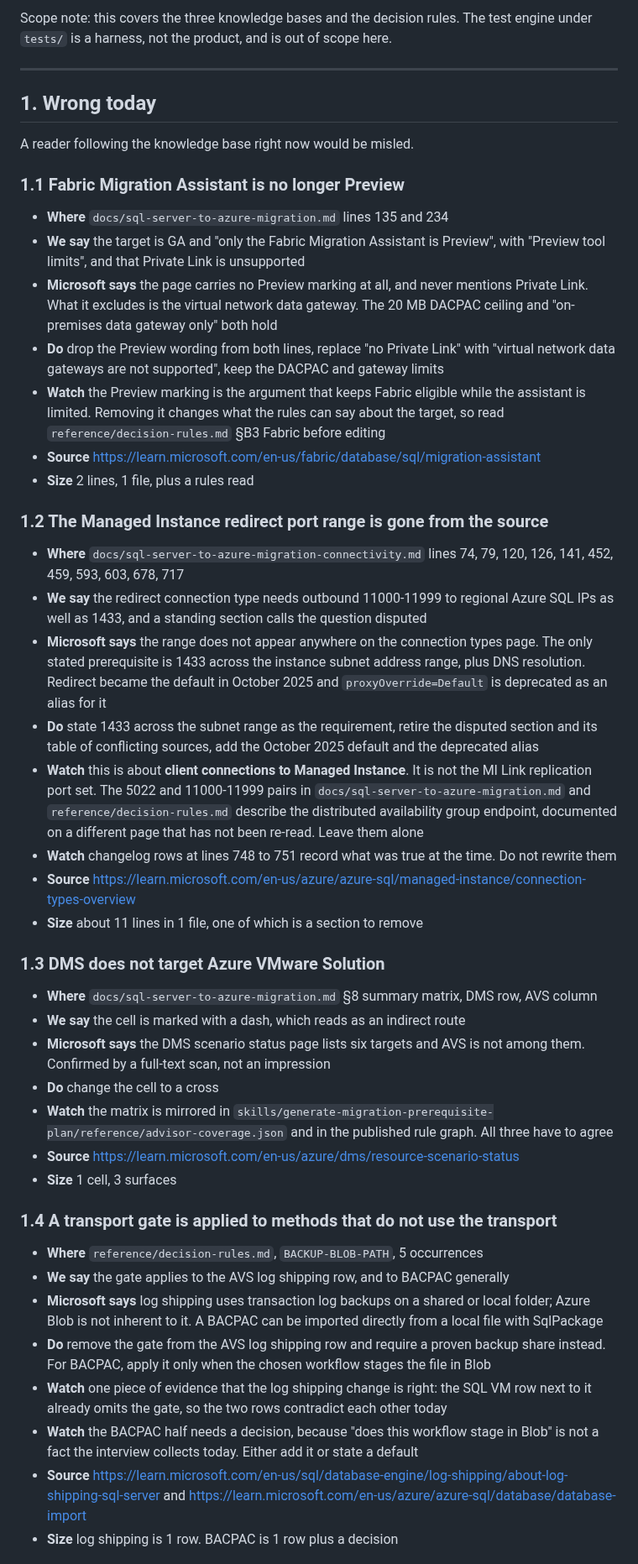
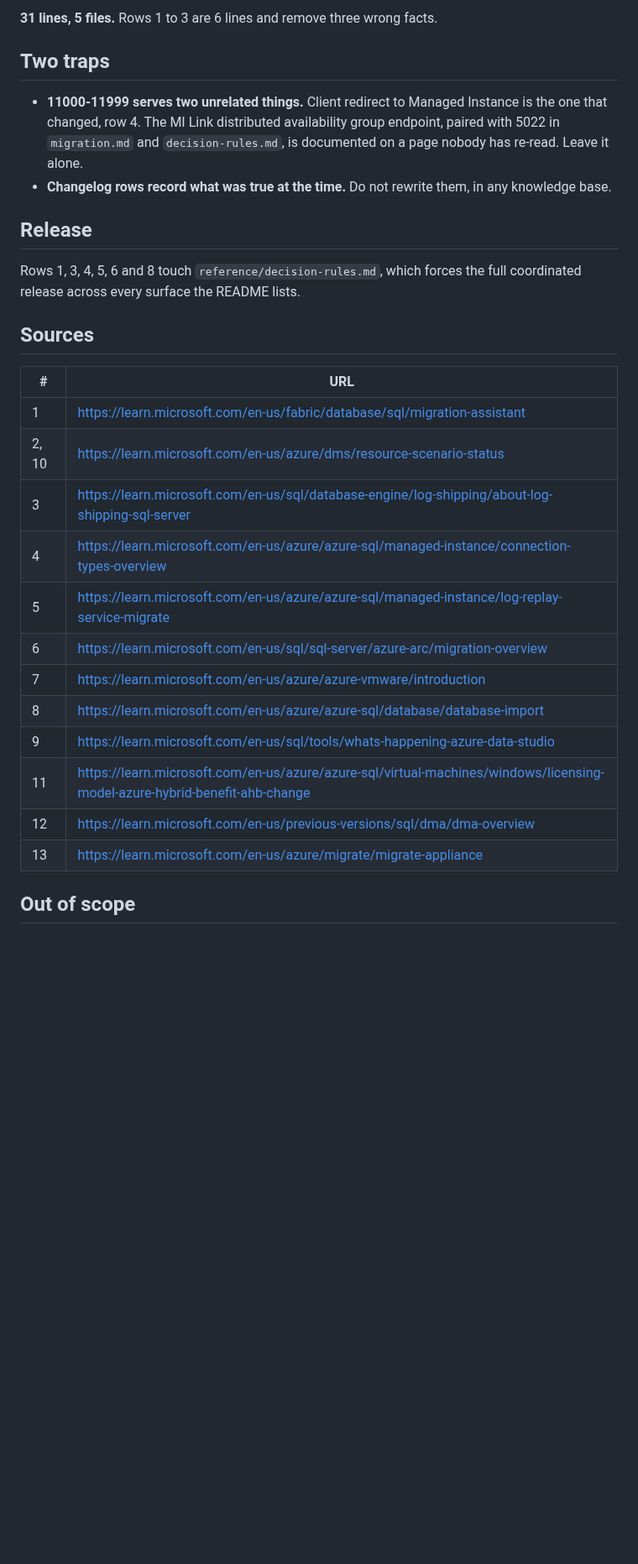
Before and after one commit to fredgis/sql-migration-advisor, a Markdown page: update/open-findings.md, the part around one of its changes. Shown at 84% size. Rendered like a GitHub page; blank space fills up the shorter version.

```diff
--- a/update/open-findings.md
+++ b/update/open-findings.md
@@ -7,78 +22,36 @@ This file is the record. Tick a row when it lands, and say in which release.
 
-Scope note: this covers the three knowledge bases and the decision rules. The test engine
-under `tests/` is a harness, not the product, and is out of scope here.
+**31 lines, 5 files.** Rows 1 to 3 are 6 lines and remove three wrong facts.
 
----
+## Two traps
 
-## 1. Wrong today
+- **11000-11999 serves two unrelated things.** Client redirect to Managed Instance is the one
+  that changed, row 4. The MI Link distributed availability group endpoint, paired with 5022
+  in `migration.md` and `decision-rules.md`, is documented on a page nobody has re-read.
+  Leave it alone.
+- **Changelog rows record what was true at the time.** Do not rewrite them, in any knowledge
+  base.
 
-A reader following the knowledge base right now would be misled.
+## Release
 
-### 1.1 Fabric Migration Assistant is no longer Preview
+Rows 1, 3, 4, 5, 6 and 8 touch `reference/decision-rules.md`, which forces the full
+coordinated release across every surface the README lists.
 
-- **Where** `docs/sql-server-to-azure-migration.md` lines 135 and 234
-- **We say** the target is GA and "only the Fabric Migration Assistant is Preview", with
-  "Preview tool limits", and that Private Link is unsupported
-- **Microsoft says** the page carries no Preview marking at all, and never mentions Private
-  Link. What it excludes is the virtual network data gateway. The 20 MB DACPAC ceiling and
-  "on-premises data gateway only" both hold
-- **Do** drop the Preview wording from both lines, replace "no Private Link" with "virtual
-  network data gateways are not supported", keep the DACPAC and gateway limits
-- **Watch** the Preview marking is the argument that keeps Fabric eligible while the
-  assistant is limited. Removing it changes what the rules can say about the target, so read
-  `reference/decision-rules.md` §B3 Fabric before editing
-- **Source** https://learn.microsoft.com/en-us/fabric/database/sql/migration-assistant
-- **Size** 2 lines, 1 file, plus a rules read
+## Sources
 
-### 1.2 The Managed Instance redirect port range is gone from the source
+| # | URL |
+|---|---|
+| 1 | https://learn.microsoft.com/en-us/fabric/database/sql/migration-assistant |
+| 2, 10 | https://learn.microsoft.com/en-us/azure/dms/resource-scenario-status |
+| 3 | https://learn.microsoft.com/en-us/sql/database-engine/log-shipping/about-log-shipping-sql-server |
+| 4 | https://learn.microsoft.com/en-us/azure/azure-sql/managed-instance/connection-types-overview |
+| 5 | https://learn.microsoft.com/en-us/azure/azure-sql/managed-instance/log-replay-service-migrate |
+| 6 | https://learn.microsoft.com/en-us/sql/sql-server/azure-arc/migration-overview |
+| 7 | https://learn.microsoft.com/en-us/azure/azure-vmware/introduction |
+| 8 | https://learn.microsoft.com/en-us/azure/azure-sql/database/database-import |
+| 9 | https://learn.microsoft.com/en-us/sql/tools/whats-happening-azure-data-studio |
+| 11 | https://learn.microsoft.com/en-us/azure/azure-sql/virtual-machines/windows/licensing-model-azure-hybrid-benefit-ahb-change |
+| 12 | https://learn.microsoft.com/en-us/previous-versions/sql/dma/dma-overview |
+| 13 | https://learn.microsoft.com/en-us/azure/migrate/migrate-appliance |
 
-- **Where** `docs/sql-server-to-azure-migration-connectivity.md` lines 74, 79, 120, 126, 141,
-  452, 459, 593, 603, 678, 717
-- **We say** the redirect connection type needs outbound 11000-11999 to regional Azure SQL
-  IPs as well as 1433, and a standing section calls the question disputed
-- **Microsoft says** the range does not appear anywhere on the connection types page. The
-  only stated prerequisite is 1433 across the instance subnet address range, plus DNS
-  resolution. Redirect became the default in October 2025 and `proxyOverride=Default` is
-  deprecated as an alias for it
-- **Do** state 1433 across the subnet range as the requirement, retire the disputed section
-  and its table of conflicting sources, add the October 2025 default and the deprecated alias
-- **Watch** this is about **client connections to Managed Instance**. It is not the MI Link
-  replication port set. The 5022 and 11000-11999 pairs in
-  `docs/sql-server-to-azure-migration.md` and `reference/decision-rules.md` describe the
-  distributed availability group endpoint, documented on a different page that has not been
-  re-read. Leave them alone
-- **Watch** changelog rows at lines 748 to 751 record what was true at the time. Do not
-  rewrite them
-- **Source** https://learn.microsoft.com/en-us/azure/azure-sql/managed-instance/connection-types-overview
-- **Size** about 11 lines in 1 file, one of which is a section to remove
+## Out of scope
 
-### 1.3 DMS does not target Azure VMware Solution
-
-- **Where** `docs/sql-server-to-azure-migration.md` §8 summary matrix, DMS row, AVS column
-- **We say** the cell is marked with a dash, which reads as an indirect route
-- **Microsoft says** the DMS scenario status page lists six targets and AVS is not among
-  them. Confirmed by a full-text scan, not an impression
-- **Do** change the cell to a cross
-- **Watch** the matrix is mirrored in
-  `skills/generate-migration-prerequisite-plan/reference/advisor-coverage.json` and in the
-  published rule graph. All three have to agree
-- **Source** https://learn.microsoft.com/en-us/azure/dms/resource-scenario-status
-- **Size** 1 cell, 3 surfaces
-
-### 1.4 A transport gate is applied to methods that do not use the transport
-
-- **Where** `reference/decision-rules.md`, `BACKUP-BLOB-PATH`, 5 occurrences
-- **We say** the gate applies to the AVS log shipping row, and to BACPAC generally
-- **Microsoft says** log shipping uses transaction log backups on a shared or local folder;
-  Azure Blob is not inherent to it. A BACPAC can be imported directly from a local file with
-  SqlPackage
-- **Do** remove the gate from the AVS log shipping row and require a proven backup share
-  instead. For BACPAC, apply it only when the chosen workflow stages the file in Blob
-- **Watch** one piece of evidence that the log shipping change is right: the SQL VM row next
-  to it already omits the gate, so the two rows contradict each other today
-- **Watch** the BACPAC half needs a decision, because "does this workflow stage in Blob" is
-  not a fact the interview collects today. Either add it or state a default
-- **Source** https://learn.microsoft.com/en-us/sql/database-engine/log-shipping/about-log-shipping-sql-server
-  and https://learn.microsoft.com/en-us/azure/azure-sql/database/database-import
-- **Size** log shipping is 1 row. BACPAC is 1 row plus a decision
-
```
Also changed, not shown: other parts of update/open-findings.md (+22 -115 lines).
